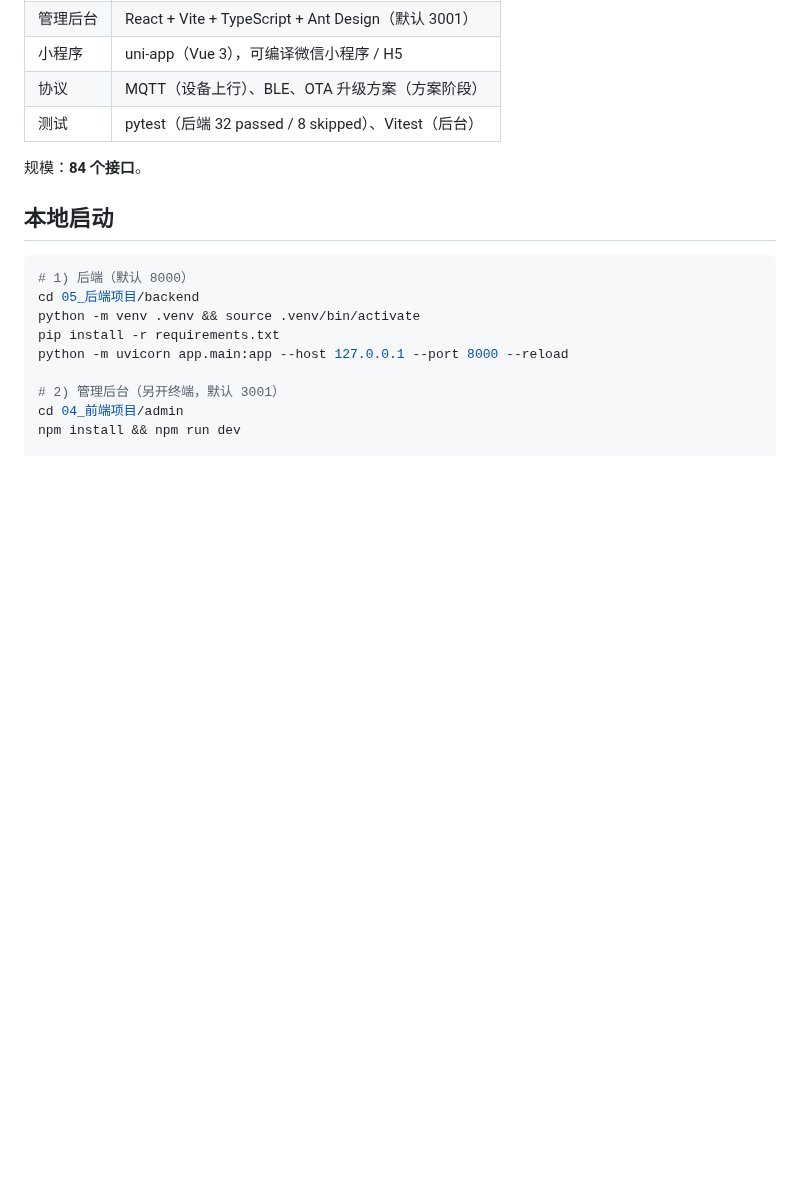
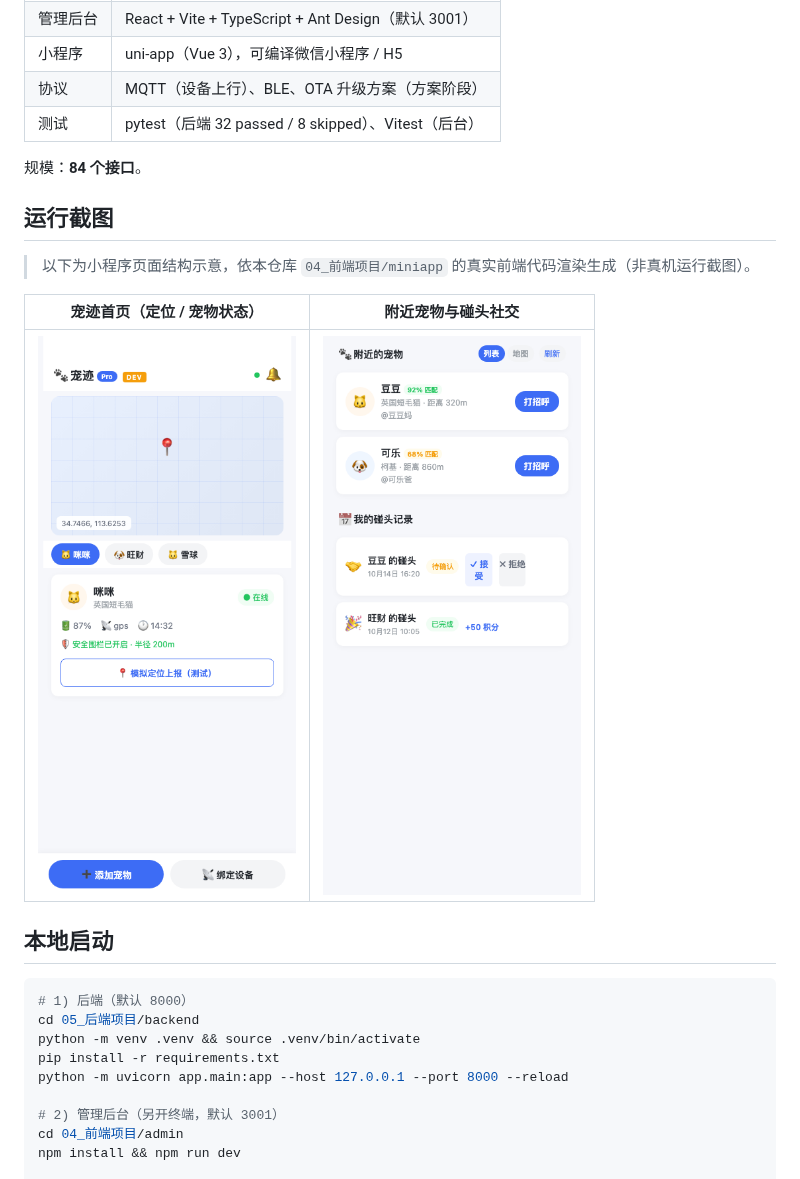
Before and after one commit to genapohub/pawtrack, a Markdown page: README.md, the part around the change. GitHub-like rendering; pictures changed too: screenshots/pawtrack-01-home.png (added), screenshots/pawtrack-02-social.png (added); blank space fills up the shorter version.

Commit message:
docs: README 补充小程序页面结构示意截图

```diff
--- a/README.md
+++ b/README.md
@@ -24,6 +24,14 @@
 | 测试 | pytest（后端 32 passed / 8 skipped）、Vitest（后台） |
 
 规模：**84 个接口**。
+
+## 运行截图
+
+> 以下为小程序页面结构示意，依本仓库 `04_前端项目/miniapp` 的真实前端代码渲染生成（非真机运行截图）。
+
+| 宠迹首页（定位 / 宠物状态） | 附近宠物与碰头社交 |
+|---|---|
+| ![首页](screenshots/pawtrack-01-home.png) | ![社交](screenshots/pawtrack-02-social.png) |
 
 ## 本地启动
 
```
